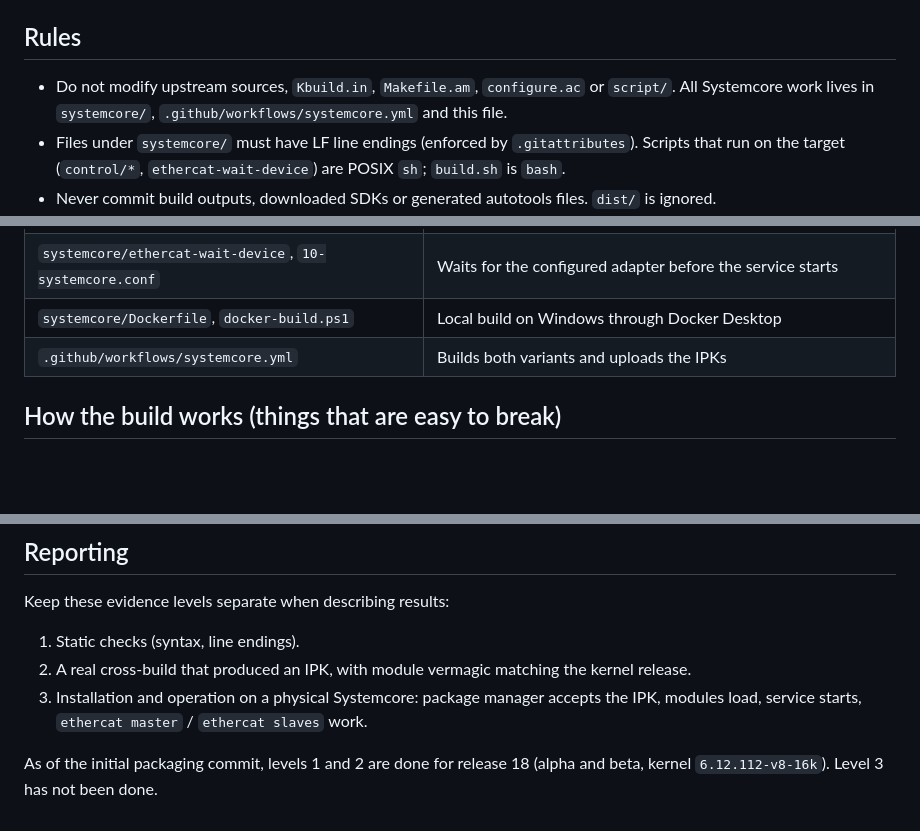
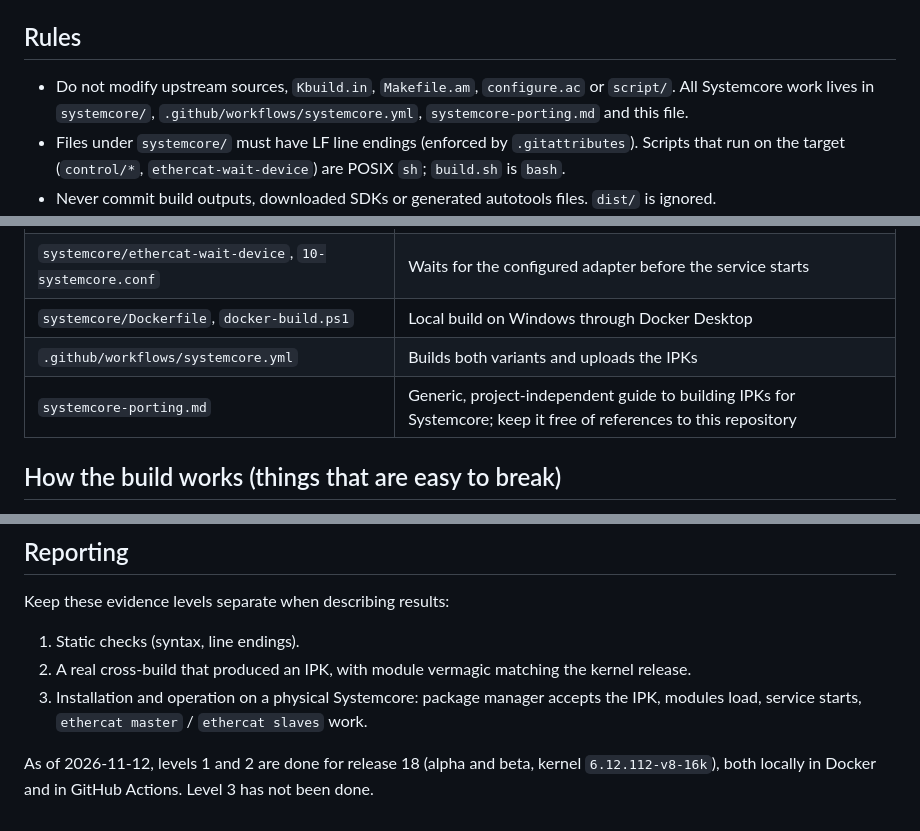
Before and after one commit to Another-Person1/ec-systemcore, a Markdown page: AGENTS.md, 3 parts joined by grey strips. Rendered like a GitHub page; blank space fills up the shorter version.

Commit message:
Update AGENTS.md: list the porting guide and current build status
Co-Authored-By: Claude Fable 5.2 <noreply@anthropic.com>

```diff
--- a/AGENTS.md
+++ b/AGENTS.md
@@ -14,7 +14,8 @@ Limelight OS). The package ships the `ec_master` and `ec_generic` kernel modules
 ## Rules
 
 - Do not modify upstream sources, `Kbuild.in`, `Makefile.am`, `configure.ac` or `script/`.
-  All Systemcore work lives in `systemcore/`, `.github/workflows/systemcore.yml` and this file.
+  All Systemcore work lives in `systemcore/`, `.github/workflows/systemcore.yml`,
+  `systemcore-porting.md` and this file.
 - Files under `systemcore/` must have LF line endings (enforced by `.gitattributes`).
   Scripts that run on the target (`control/*`, `ethercat-wait-device`) are POSIX `sh`;
   `build.sh` is `bash`.
@@ -41,6 +42,7 @@ Limelight OS). The package ships the `ec_master` and `ec_generic` kernel modules
 | `systemcore/ethercat-wait-device`, `10-systemcore.conf` | Waits for the configured adapter before the service starts |
 | `systemcore/Dockerfile`, `docker-build.ps1` | Local build on Windows through Docker Desktop |
 | `.github/workflows/systemcore.yml` | Builds both variants and uploads the IPKs |
+| `systemcore-porting.md` | Generic, project-independent guide to building IPKs for Systemcore; keep it free of references to this repository |
 
 ## How the build works (things that are easy to break)
 
@@ -82,5 +84,5 @@ Keep these evidence levels separate when describing results:
 3. Installation and operation on a physical Systemcore: package manager accepts the IPK,
    modules load, service starts, `ethercat master` / `ethercat slaves` work.
 
-As of the initial packaging commit, levels 1 and 2 are done for release 18 (alpha and beta,
-kernel `6.12.112-v8-16k`). Level 3 has not been done.
+As of 2026-11-12, levels 1 and 2 are done for release 18 (alpha and beta, kernel
+`6.12.112-v8-16k`), both locally in Docker and in GitHub Actions. Level 3 has not been done.
```
